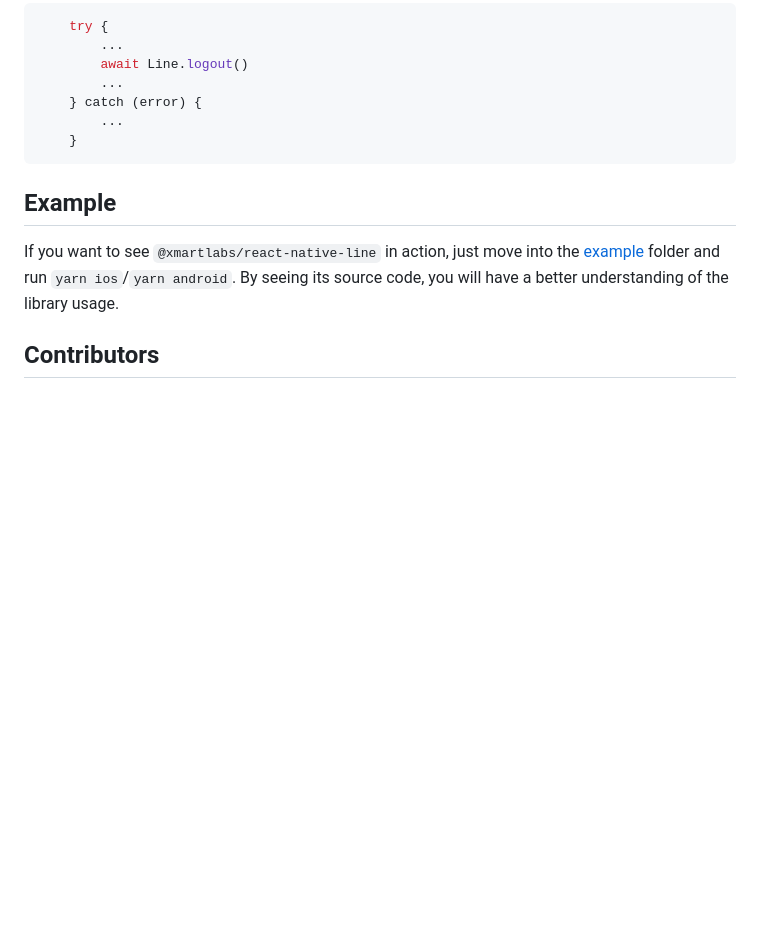
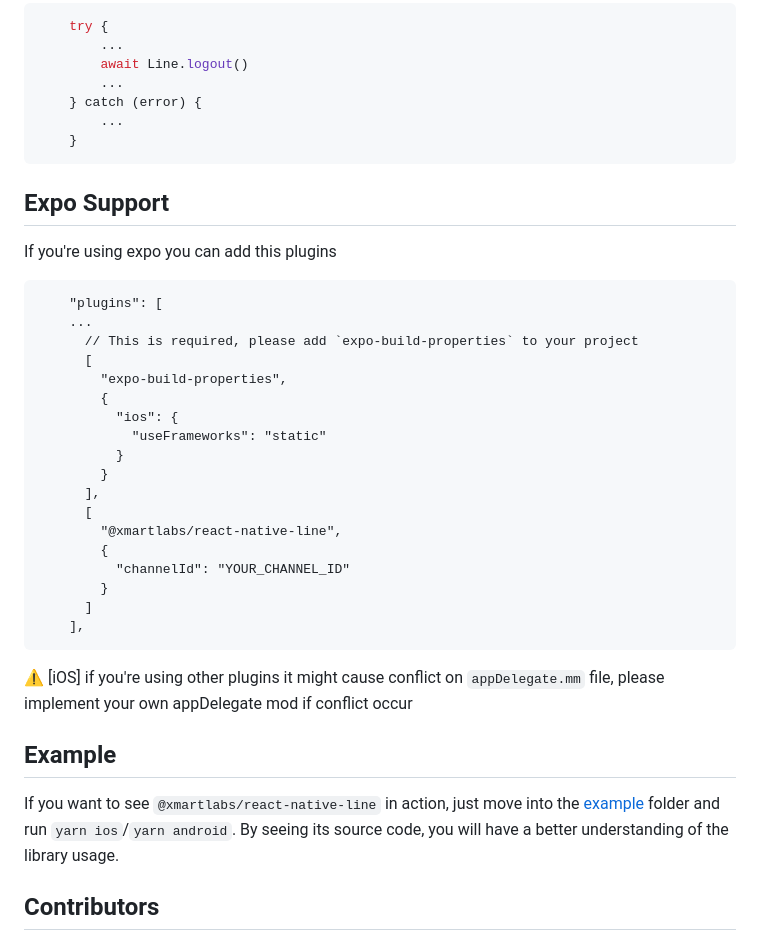
Before and after one commit to xmartlabs/react-native-line, a Markdown page: README.md, the part around the change. Rendered like a GitHub page; blank space fills up the shorter version.

````diff
--- a/README.md
+++ b/README.md
@@ -329,6 +329,33 @@ The following objects are returned on the methods described above:
     }
 ```
 
+## Expo Support
+
+If you're using expo you can add this plugins
+
+```
+    "plugins": [
+    ...
+      // This is required, please add `expo-build-properties` to your project
+      [
+        "expo-build-properties",
+        {
+          "ios": {
+            "useFrameworks": "static"
+          }
+        }
+      ],
+      [
+        "@xmartlabs/react-native-line",
+        {
+          "channelId": "YOUR_CHANNEL_ID"
+        }
+      ]
+    ],
+```
+
+⚠️ [iOS] if you're using other plugins it might cause conflict on `appDelegate.mm` file, please implement your own appDelegate mod if conflict occur
+
 ## Example
 
 If you want to see `@xmartlabs/react-native-line` in action, just move into the [example](/example) folder and run `yarn ios`/`yarn android`. By seeing its source code, you will have a better understanding of the library usage.
````
